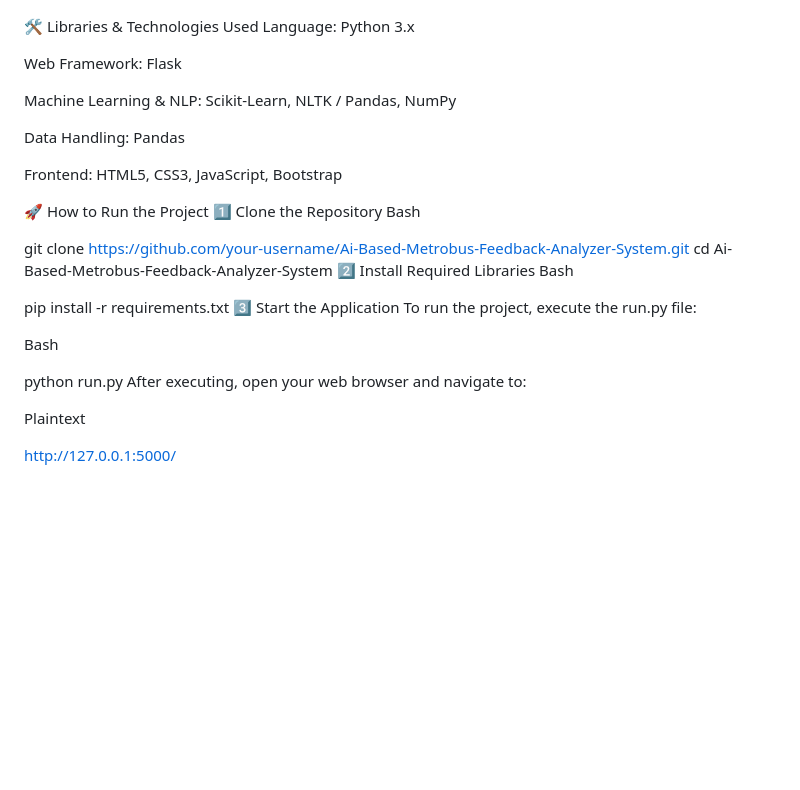
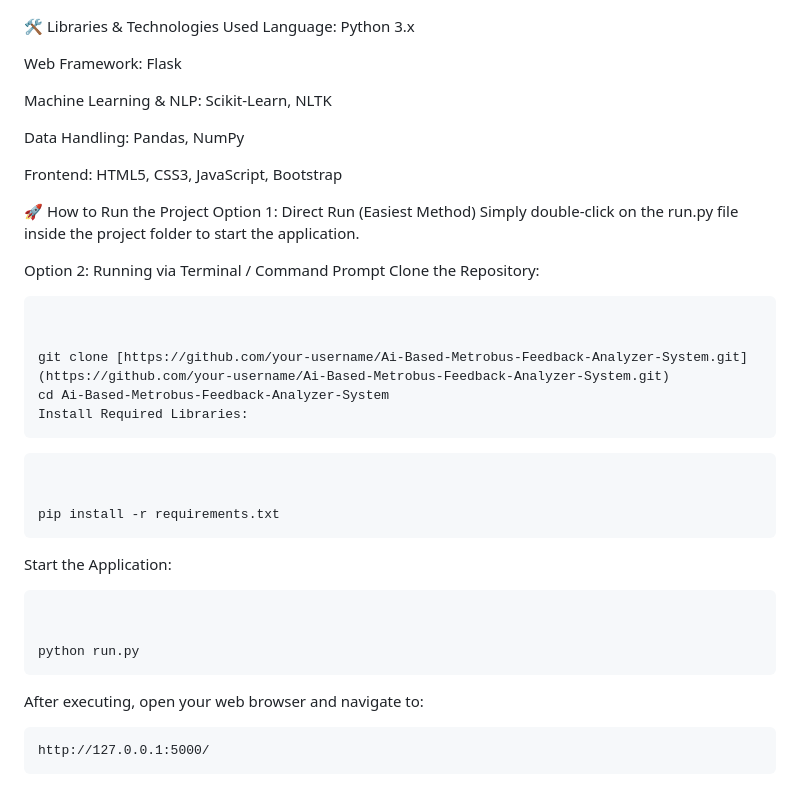
Before and after one commit to sumaiyaazmat/Ai-Based-Metrobus-Feedback-Analyzer-System, a Markdown page: README.md, the part around the change. GitHub-like rendering; blank space fills up the shorter version.

````diff
--- a/README.md
+++ b/README.md
@@ -70,34 +70,38 @@ Language: Python 3.x
 
 Web Framework: Flask
 
-Machine Learning & NLP: Scikit-Learn, NLTK / Pandas, NumPy
+Machine Learning & NLP: Scikit-Learn, NLTK
 
-Data Handling: Pandas
+Data Handling: Pandas, NumPy
 
 Frontend: HTML5, CSS3, JavaScript, Bootstrap
 
 🚀 How to Run the Project
-1️⃣ Clone the Repository
-Bash
+Option 1: Direct Run (Easiest Method)
+Simply double-click on the run.py file inside the project folder to start the application.
+
+Option 2: Running via Terminal / Command Prompt
+Clone the Repository:
+```Bash
 
 
 git clone [https://github.com/your-username/Ai-Based-Metrobus-Feedback-Analyzer-System.git](https://github.com/your-username/Ai-Based-Metrobus-Feedback-Analyzer-System.git)
 cd Ai-Based-Metrobus-Feedback-Analyzer-System
-2️⃣ Install Required Libraries
-Bash
+Install Required Libraries:
+```
+```Bash
 
 
 pip install -r requirements.txt
-3️⃣ Start the Application
-To run the project, execute the run.py file:
+```
+Start the Application:
 
-Bash
+```Bash
 
 
 python run.py
+```
 After executing, open your web browser and navigate to:
-
-Plaintext
-
-
-[http://127.0.0.1:5000/](http://127.0.0.1:5000/)
+```
+http://127.0.0.1:5000/
+```
````
